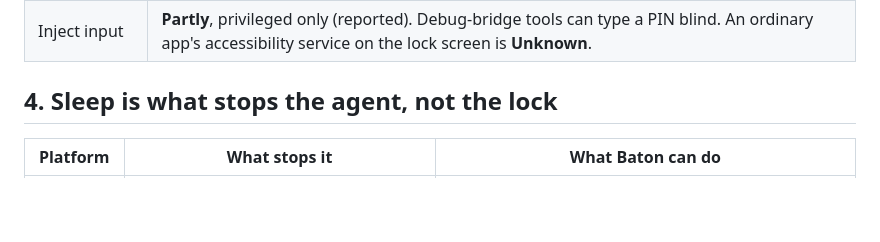
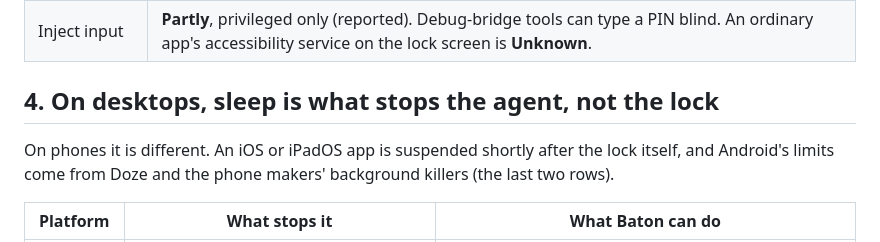
Before and after one commit to jayunewal/device-handoff, a Markdown page: docs/locked-devices.md, the part around the change. GitHub-like rendering; blank space fills up the shorter version.

Commit message:
Say that section 4 is about desktops, and note the changed punctuation
The heading of section 4 said that sleep, not the lock, stops the agent,
while its own iOS row says the lock does. Start it with "On desktops" as
section 1 does, and add a sentence that points phones to their rows.

In the research notes, say that one Apple quotation has commas where the
original has long dashes, and that corrections made during review are marked
as such and leave the original text in place.

```diff
--- a/docs/locked-devices.md
+++ b/docs/locked-devices.md
@@ -131,7 +131,9 @@ How far the evidence goes:
 | Capture the screen | **No** (documented, reported). MediaProjection stops when the screen locks (Android 15 QPR1 and later), and the lock screen is protected from capture. |
 | Inject input | **Partly**, privileged only (reported). Debug-bridge tools can type a PIN blind. An ordinary app's accessibility service on the lock screen is **Unknown**. |
 
-## 4. Sleep is what stops the agent, not the lock
+## 4. On desktops, sleep is what stops the agent, not the lock
+
+On phones it is different. An iOS or iPadOS app is suspended shortly after the lock itself, and Android's limits come from Doze and the phone makers' background killers (the last two rows).
 
 | Platform | What stops it | What Baton can do |
 | --- | --- | --- |
```
Also changed, not shown: 1 other file.
